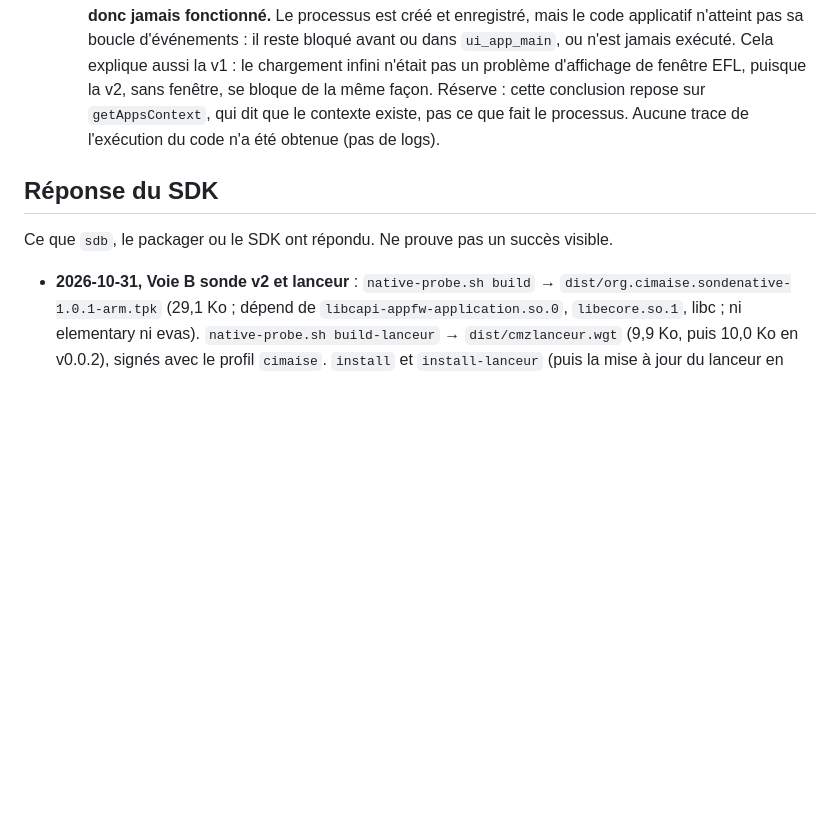
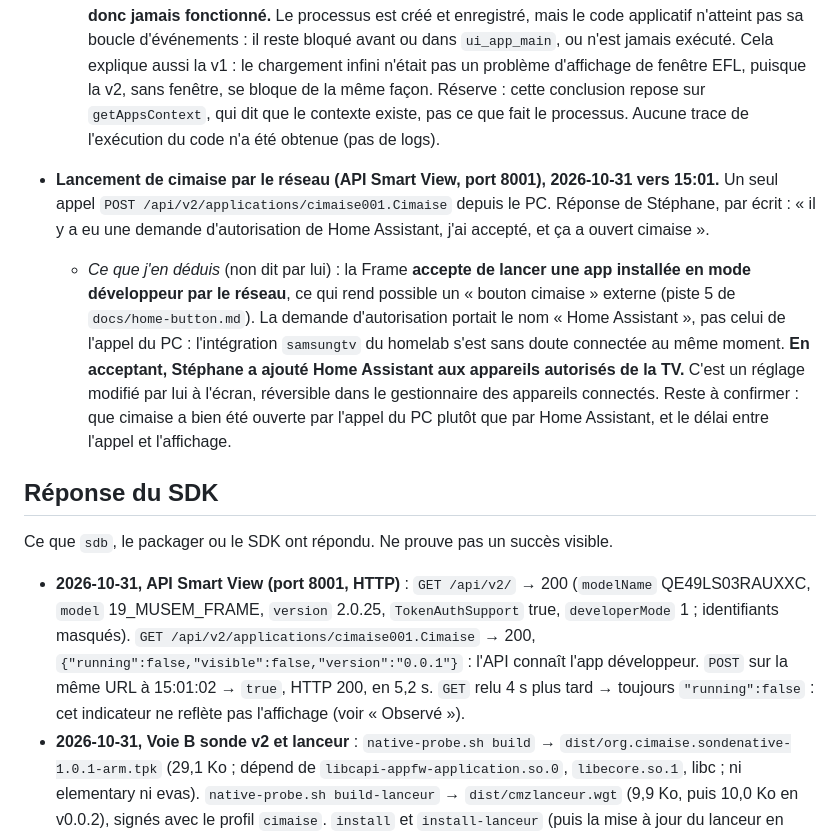
Before and after one commit to Xhelliom/cimaise, a Markdown page: docs/tv-status.md, the part around the change. Rendered like a GitHub page; blank space fills up the shorter version.

Commit message:
Bouton Home, piste 5 : lancement réseau de cimaise via l'API Smart View vérifié sur la Frame
Co-Authored-By: Claude Opus 5.5 <noreply@anthropic.com>

```diff
--- a/docs/tv-status.md
+++ b/docs/tv-status.md
@@ -33,10 +33,14 @@ Ce qui a été vu à l'écran ou constaté sur la TV.
   - Suppression : Stéphane a supprimé « Sonde native » et « Lanceur sonde » depuis le menu de la TV → « supprimées ».
   - *Ce que j'en déduis* (non dit par lui) : le même contexte 3140 a existé pendant au moins 5 min environ (14:41:04 → 14:46:03), alors que le code de la sonde se ferme à 60 s. **La minuterie de la sonde n'a donc jamais fonctionné.** Le processus est créé et enregistré, mais le code applicatif n'atteint pas sa boucle d'événements : il reste bloqué avant ou dans `ui_app_main`, ou n'est jamais exécuté. Cela explique aussi la v1 : le chargement infini n'était pas un problème d'affichage de fenêtre EFL, puisque la v2, sans fenêtre, se bloque de la même façon. Réserve : cette conclusion repose sur `getAppsContext`, qui dit que le contexte existe, pas ce que fait le processus. Aucune trace de l'exécution du code n'a été obtenue (pas de logs).
 
+- **Lancement de cimaise par le réseau (API Smart View, port 8001), 2026-10-31 vers 15:01.** Un seul appel `POST /api/v2/applications/cimaise001.Cimaise` depuis le PC. Réponse de Stéphane, par écrit : « il y a eu une demande d'autorisation de Home Assistant, j'ai accepté, et ça a ouvert cimaise ».
+  - *Ce que j'en déduis* (non dit par lui) : la Frame **accepte de lancer une app installée en mode développeur par le réseau**, ce qui rend possible un « bouton cimaise » externe (piste 5 de `docs/home-button.md`). La demande d'autorisation portait le nom « Home Assistant », pas celui de l'appel du PC : l'intégration `samsungtv` du homelab s'est sans doute connectée au même moment. **En acceptant, Stéphane a ajouté Home Assistant aux appareils autorisés de la TV.** C'est un réglage modifié par lui à l'écran, réversible dans le gestionnaire des appareils connectés. Reste à confirmer : que cimaise a bien été ouverte par l'appel du PC plutôt que par Home Assistant, et le délai entre l'appel et l'affichage.
+
 ## Réponse du SDK
 
 Ce que `sdb`, le packager ou le SDK ont répondu. Ne prouve pas un succès visible.
 
+- **2026-10-31, API Smart View (port 8001, HTTP)** : `GET /api/v2/` → 200 (`modelName` QE49LS03RAUXXC, `model` 19_MUSEM_FRAME, `version` 2.0.25, `TokenAuthSupport` true, `developerMode` 1 ; identifiants masqués). `GET /api/v2/applications/cimaise001.Cimaise` → 200, `{"running":false,"visible":false,"version":"0.0.1"}` : l'API connaît l'app développeur. `POST` sur la même URL à 15:01:02 → `true`, HTTP 200, en 5,2 s. `GET` relu 4 s plus tard → toujours `"running":false` : cet indicateur ne reflète pas l'affichage (voir « Observé »).
 - **2026-10-31, Voie B sonde v2 et lanceur** : `native-probe.sh build` → `dist/org.cimaise.sondenative-1.0.1-arm.tpk` (29,1 Ko ; dépend de `libcapi-appfw-application.so.0`, `libecore.so.1`, libc ; ni elementary ni evas). `native-probe.sh build-lanceur` → `dist/cmzlanceur.wgt` (9,9 Ko, puis 10,0 Ko en v0.0.2), signés avec le profil `cimaise`. `install` et `install-lanceur` (puis la mise à jour du lanceur en v0.0.2) → « install completed », `cmd_ret:0` (1,3 s environ) et les deux apps présentes dans `0 applist`. `launch-lanceur` → « launched » (0,2 s), deux fois. La sonde n'a pas été lancée par sdb en v2. `0 applist` relu après la suppression manuelle : ni `org.cimaise.sondenative` ni `cmzlanceur.Lanceur`, et `cimaise001.Cimaise` présent.
 - **2026-10-31, Voie B étape 1 (sonde native `org.cimaise.sondenative`)** : `native-probe.sh build` → `dist/org.cimaise.sondenative-1.0.0-arm.tpk` (29,7 Ko ; ELF32 ARM, EABI5, v7 ; dépend de `libcapi-appfw-application.so.0`, `libelementary/evas/ecore.so.1`, libc), signé avec les **mêmes** certificats que `cimaise.wgt` (empreintes SHA-256 auteur et distributeur identiques). `native-probe.sh install` : `sdb install` → `pkg_type[tpk]`, « install completed », `cmd_ret:0` (1,3 s), « Sonde native » présente dans `0 applist`. Par erreur, la commande a été lancée deux fois : la seconde est une mise à jour (`val[update]`), elle aussi « install completed ». `native-probe.sh launch` (`0 was_execute`) → « launch start » puis « **resumed** » (5,3 s), alors que cimaise répond « launched ». Désinstallation : `sdb uninstall` → **`closed`**, `0 vd_appuninstall <pkg>` → **`closed`** (refusés par la liste blanche), d'où la suppression depuis le menu de la TV. `0 applist` relu ensuite : sonde absente, `cimaise001.Cimaise` présent, `cimaiseblk.Blank` absent (supprimé à la main, voir « Observé »). Aucune autre commande sdb, aucun réglage écrit.
 - **2026-10-31, logo Overseerr sur la tuile du Dock** : `package.sh apps/tv/dist` (depuis le worktree, wrapper `DOCKER` de `docs/decisions.md`) → `dist/cimaise.wgt` signé (185 Ko, contient `logos/overseerr.png`) ; `install.sh` → « install completed » (3,1 s) et app présente ; `launch.sh` → « launched ». Ce que montre l'écran : en attente de Stéphane.
```
Also changed, not shown: .board/bilan.md (+4 -0 lines), docs/home-button.md (+15 -0 lines).
